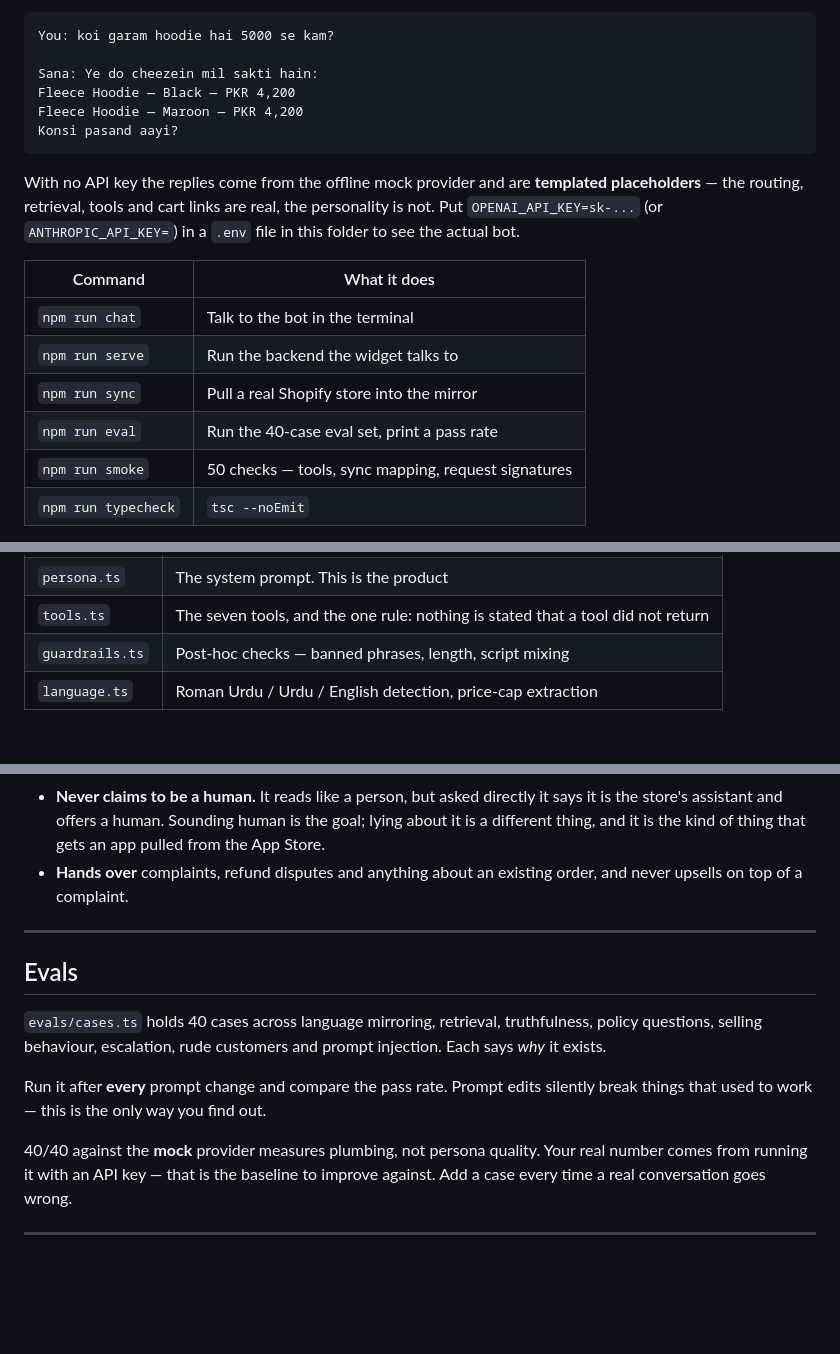
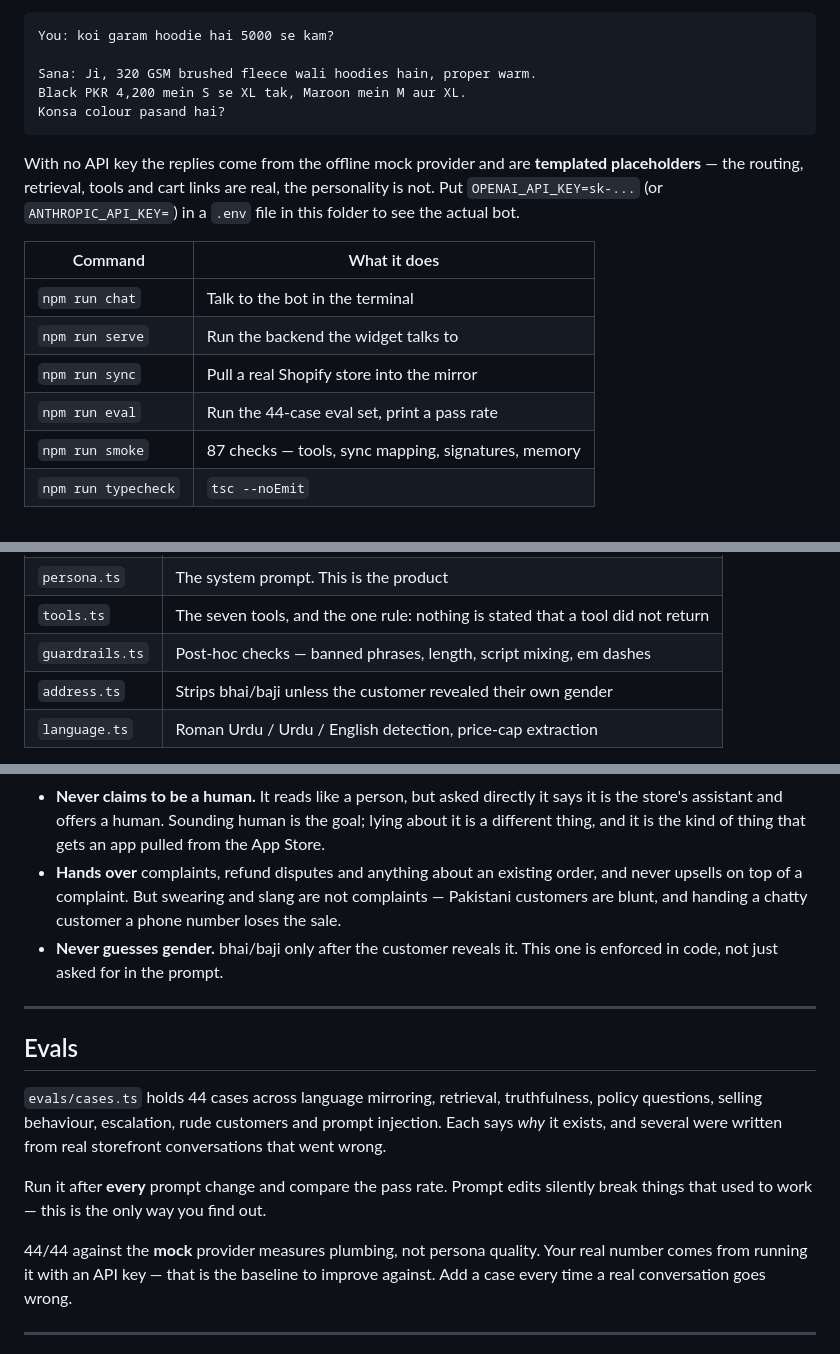
Before and after one commit to Zaifiis/Claude-Code, a Markdown page: shopify-bot/README.md, 3 parts joined by grey strips. GitHub-like rendering; blank space fills up the shorter version.

Commit message:
Refresh README after live testing
Counts were stale (44 evals, 87 smoke checks), the sample reply still used em
dashes the bot now forbids, and the rules section did not mention the two
things real conversations forced: no gender guessing, and slang is not a
complaint.

Co-Authored-By: Claude Opus 5 <noreply@anthropic.com>
Claude-Session: https://claude.ai/code/session_012Sxx3uyTvDpVmZAxvAt6HH

````diff
--- a/shopify-bot/README.md
+++ b/shopify-bot/README.md
@@ -25,10 +25,9 @@ variants, stock levels and policy pages.
 ```
 You: koi garam hoodie hai 5000 se kam?
 
-Sana: Ye do cheezein mil sakti hain:
-Fleece Hoodie — Black — PKR 4,200
-Fleece Hoodie — Maroon — PKR 4,200
-Konsi pasand aayi?
+Sana: Ji, 320 GSM brushed fleece wali hoodies hain, proper warm.
+Black PKR 4,200 mein S se XL tak, Maroon mein M aur XL.
+Konsa colour pasand hai?
 ```
 
 With no API key the replies come from the offline mock provider and are
@@ -41,8 +40,8 @@ real, the personality is not. Put `OPENAI_API_KEY=sk-...` (or
 | `npm run chat` | Talk to the bot in the terminal |
 | `npm run serve` | Run the backend the widget talks to |
 | `npm run sync` | Pull a real Shopify store into the mirror |
-| `npm run eval` | Run the 40-case eval set, print a pass rate |
-| `npm run smoke` | 50 checks — tools, sync mapping, request signatures |
+| `npm run eval` | Run the 44-case eval set, print a pass rate |
+| `npm run smoke` | 87 checks — tools, sync mapping, signatures, memory |
 | `npm run typecheck` | `tsc --noEmit` |
 
 `npm run eval -- policy` runs only cases whose id contains "policy".
@@ -71,7 +70,8 @@ Split across `src/agent/`:
 | `pipeline.ts` | The turn loop. No HTTP, no Shopify, no Supabase — runs anywhere |
 | `persona.ts` | The system prompt. This is the product |
 | `tools.ts` | The seven tools, and the one rule: nothing is stated that a tool did not return |
-| `guardrails.ts` | Post-hoc checks — banned phrases, length, script mixing |
+| `guardrails.ts` | Post-hoc checks — banned phrases, length, script mixing, em dashes |
+| `address.ts` | Strips bhai/baji unless the customer revealed their own gender |
 | `language.ts` | Roman Urdu / Urdu / English detection, price-cap extraction |
 
 Two catalog implementations sit behind one interface (`catalog/types.ts`), so
@@ -99,20 +99,25 @@ Enforced in the prompt, checked by `guardrails.ts`, and asserted by the eval set
   goal; lying about it is a different thing, and it is the kind of thing that
   gets an app pulled from the App Store.
 - **Hands over** complaints, refund disputes and anything about an existing
-  order, and never upsells on top of a complaint.
+  order, and never upsells on top of a complaint. But swearing and slang are
+  not complaints — Pakistani customers are blunt, and handing a chatty customer
+  a phone number loses the sale.
+- **Never guesses gender.** bhai/baji only after the customer reveals it. This
+  one is enforced in code, not just asked for in the prompt.
 
 ---
 
 ## Evals
 
-`evals/cases.ts` holds 40 cases across language mirroring, retrieval,
+`evals/cases.ts` holds 44 cases across language mirroring, retrieval,
 truthfulness, policy questions, selling behaviour, escalation, rude customers
-and prompt injection. Each says *why* it exists.
+and prompt injection. Each says *why* it exists, and several were written from
+real storefront conversations that went wrong.
 
 Run it after **every** prompt change and compare the pass rate. Prompt edits
 silently break things that used to work — this is the only way you find out.
 
-40/40 against the **mock** provider measures plumbing, not persona quality.
+44/44 against the **mock** provider measures plumbing, not persona quality.
 Your real number comes from running it with an API key — that is the baseline
 to improve against. Add a case every time a real conversation goes wrong.
 
````
Also changed, not shown: other parts of shopify-bot/README.md (+1 -1 lines).
